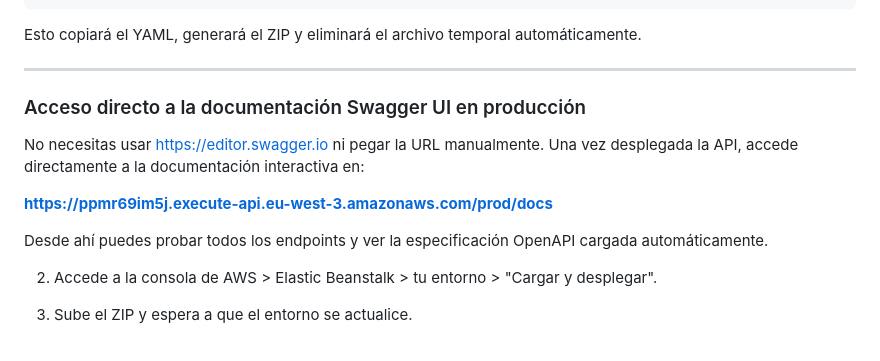
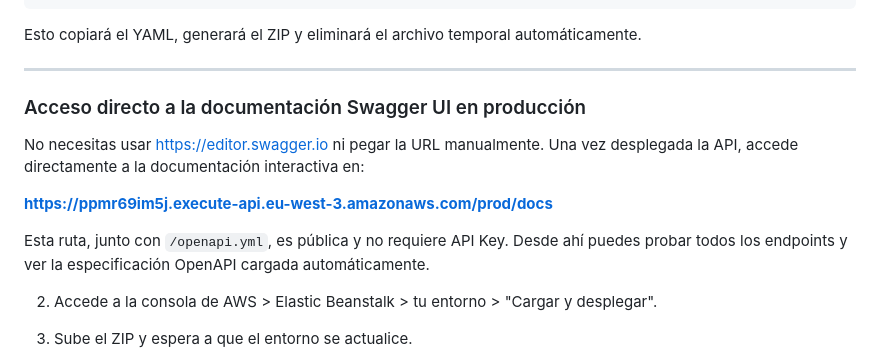
Before and after one commit to afvafbsfb/api-workers-profesores, a Markdown page: docs/manual_despliegue_aws.md, the part around the change. GitHub-like rendering.

Commit message:
docs: aclara que /docs y /openapi.yml son públicas y no requieren API Key

```diff
--- a/docs/manual_despliegue_aws.md
+++ b/docs/manual_despliegue_aws.md
@@ -30,13 +30,14 @@ Esto copiará el YAML, generará el ZIP y eliminará el archivo temporal automá
 
 ---
 
+
 ### Acceso directo a la documentación Swagger UI en producción
 
 No necesitas usar https://editor.swagger.io ni pegar la URL manualmente. Una vez desplegada la API, accede directamente a la documentación interactiva en:
 
 **https://ppmr69im5j.execute-api.eu-west-3.amazonaws.com/prod/docs**
 
-Desde ahí puedes probar todos los endpoints y ver la especificación OpenAPI cargada automáticamente.
+Esta ruta, junto con `/openapi.yml`, es pública y no requiere API Key. Desde ahí puedes probar todos los endpoints y ver la especificación OpenAPI cargada automáticamente.
 
 2. Accede a la consola de AWS > Elastic Beanstalk > tu entorno > "Cargar y desplegar".
 
```
